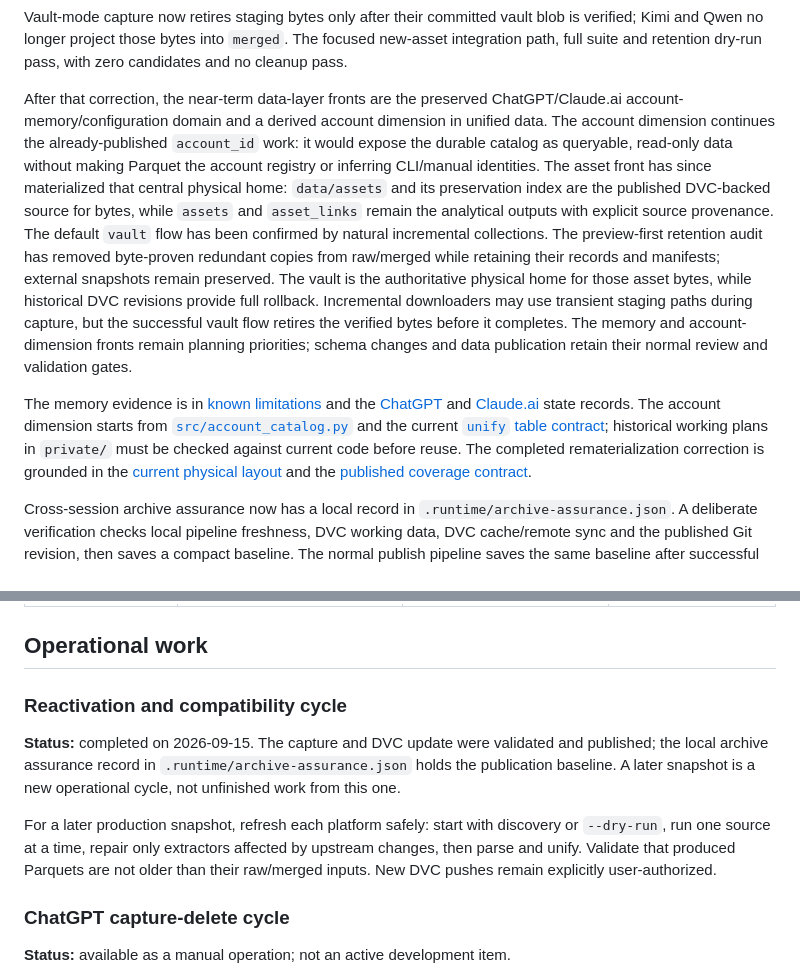
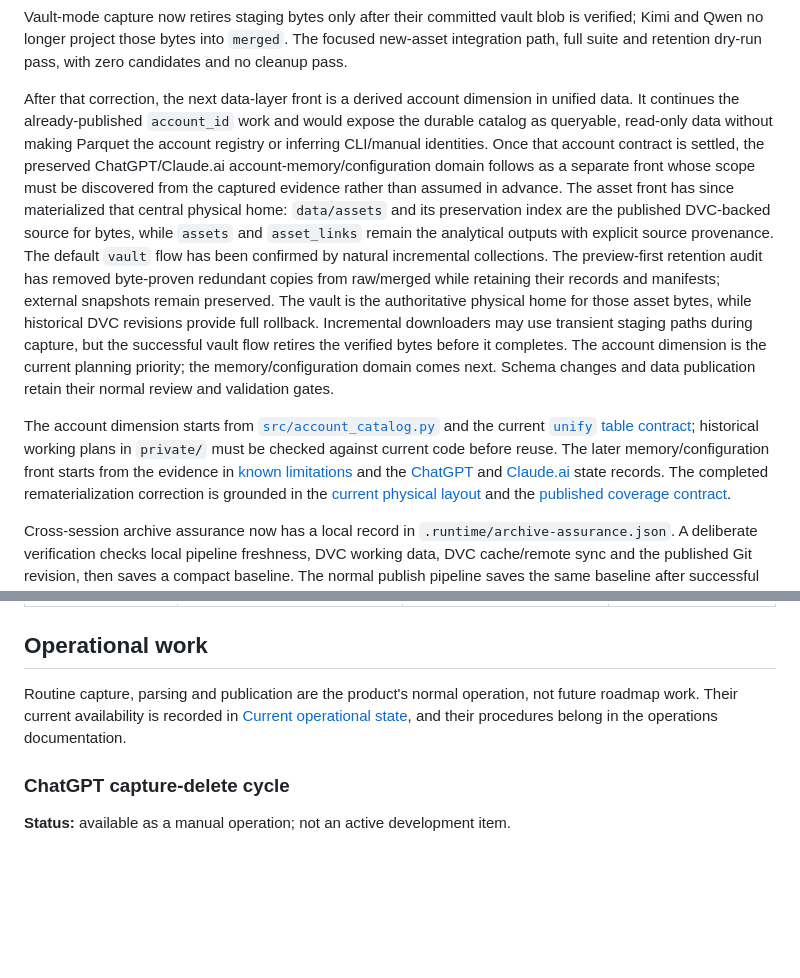
Before and after one commit to mrlnlms/multi-ai-session-data-extractor, a Markdown page: docs/ROADMAP.md, 2 parts joined by grey strips. GitHub-like rendering; blank space fills up the shorter version.

Commit message:
docs: prioritize account data work

```diff
--- a/docs/ROADMAP.md
+++ b/docs/ROADMAP.md
@@ -66,12 +66,15 @@ blob is verified; Kimi and Qwen no longer project those bytes into `merged`.
 The focused new-asset integration path, full suite and retention dry-run pass,
 with zero candidates and no cleanup pass.
 
-After that correction, the near-term data-layer fronts are the preserved
-ChatGPT/Claude.ai account-memory/configuration domain and a derived account
-dimension in unified data. The account
-dimension continues the already-published `account_id` work: it would expose
+After that correction, the next data-layer front is a derived account
+dimension in unified data. It continues the already-published `account_id`
+work and would expose
 the durable catalog as queryable, read-only data without making Parquet the
-account registry or inferring CLI/manual identities. The asset front has since
+account registry or inferring CLI/manual identities. Once that account
+contract is settled, the preserved ChatGPT/Claude.ai
+account-memory/configuration domain follows as a separate front whose scope
+must be discovered from the captured evidence rather than assumed in advance.
+The asset front has since
 materialized that central physical home: `data/assets` and its preservation
 index are the published DVC-backed source for bytes, while `assets` and
 `asset_links` remain the analytical outputs with explicit source provenance.
@@ -82,15 +85,17 @@ snapshots remain preserved. The vault is the authoritative physical home for
 those asset bytes, while historical DVC revisions provide full rollback.
 Incremental downloaders may use transient staging paths during capture, but
 the successful vault flow retires the verified bytes before it completes. The
-memory and account-dimension fronts remain planning priorities; schema changes and data publication retain their
-normal review and validation gates.
+account dimension is the current planning priority; the memory/configuration
+domain comes next. Schema changes and data publication retain their normal
+review and validation gates.
 
-The memory evidence is in [known limitations](extractor-engineering/known-limitations.md)
-and the [ChatGPT](extractor-engineering/platforms/web/chatgpt/state.md) and
-[Claude.ai](extractor-engineering/platforms/web/claude-ai/state.md) state records.
 The account dimension starts from [`src/account_catalog.py`](../src/account_catalog.py)
 and the current [`unify` table contract](../src/workflows/unify.py); historical
 working plans in `private/` must be checked against current code before reuse.
+The later memory/configuration front starts from the evidence in
+[known limitations](extractor-engineering/known-limitations.md) and the
+[ChatGPT](extractor-engineering/platforms/web/chatgpt/state.md) and
+[Claude.ai](extractor-engineering/platforms/web/claude-ai/state.md) state records.
 The completed rematerialization correction is grounded in the
 [current physical layout](#physical-asset-layout) and the
 [published coverage contract](extractor-engineering/asset-coverage.md).
@@ -269,18 +274,10 @@ prerequisite.
 
 ## Operational work
 
-### Reactivation and compatibility cycle
-
-**Status:** completed on 2026-09-15. The capture and DVC update were validated
-and published; the local archive assurance record in
-`.runtime/archive-assurance.json` holds the publication baseline. A later
-snapshot is a new operational cycle, not unfinished work from this one.
-
-For a later production snapshot, refresh each platform safely: start with
-discovery or `--dry-run`, run one source at a time, repair only extractors
-affected by upstream changes, then parse and unify. Validate that produced
-Parquets are not older than their raw/merged inputs. New DVC pushes remain
-explicitly user-authorized.
+Routine capture, parsing and publication are the product's normal operation,
+not future roadmap work. Their current availability is recorded in
+[Current operational state](#current-operational-state), and their procedures
+belong in the operations documentation.
 
 ### ChatGPT capture-delete cycle
 
```
